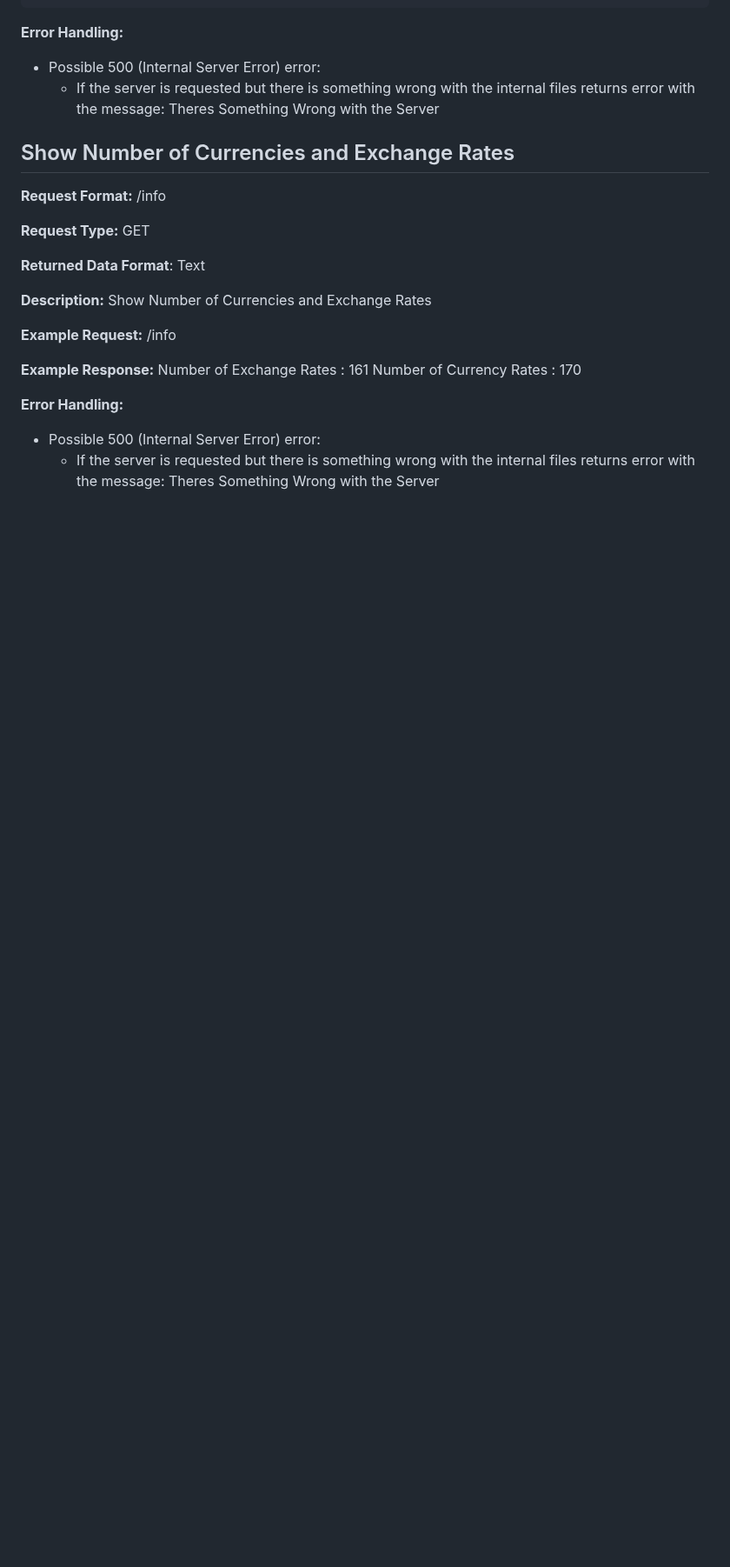
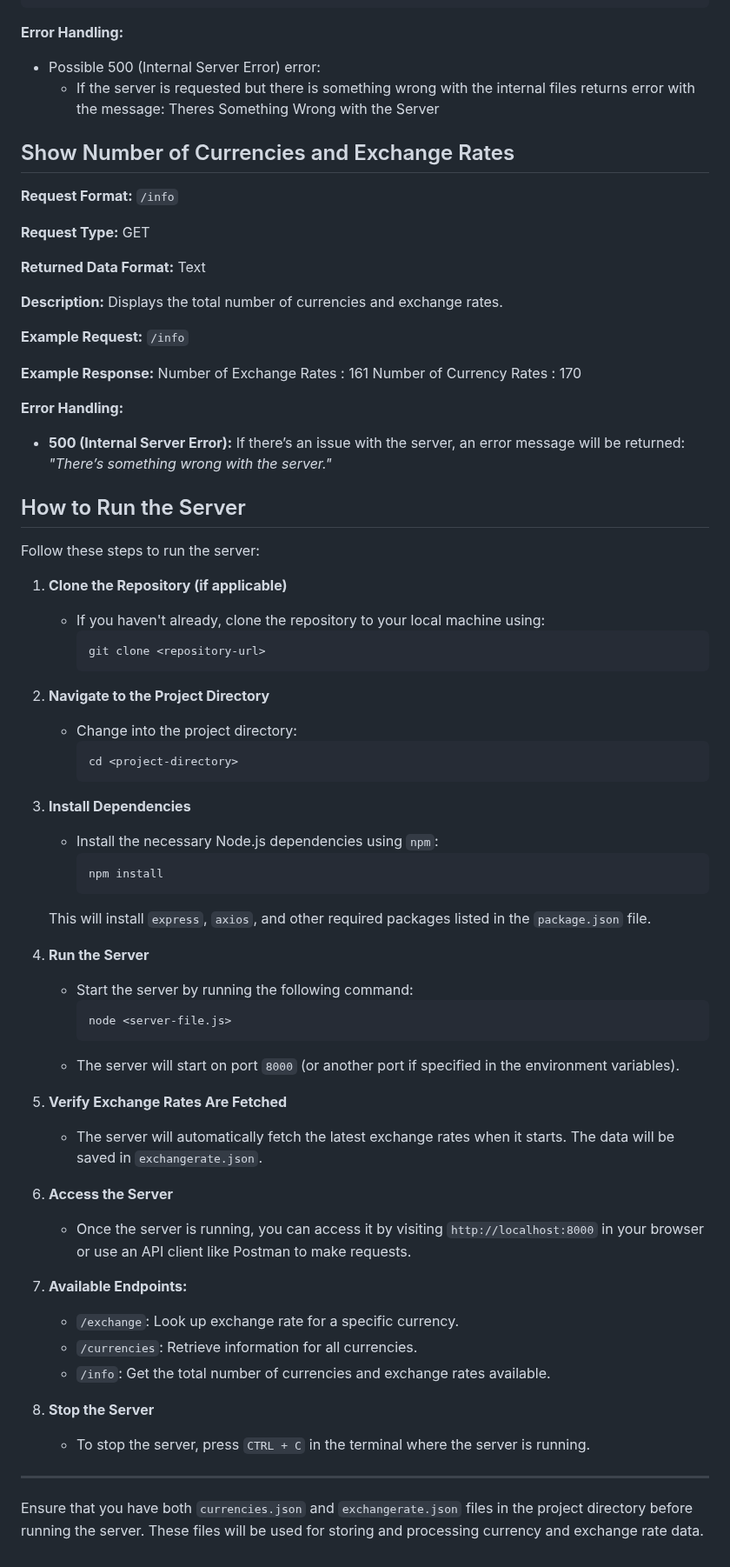
Before and after one commit to said1210UW/Currency-Exchange-API, a Markdown page: README.md, the part around one of its changes. Shown at 87% size. GitHub-like rendering; blank space fills up the shorter version.

Commit message:
Final README commit for the API Project

````diff
--- a/README.md
+++ b/README.md
@@ -84,23 +80,68 @@ and currency info https://openexchangerates.org/api/currencies.json
   - If the server is requested but there is something wrong with the internal files returns
     error with the message: Theres Something Wrong with the Server
 
+## Show Number of Currencies and Exchange Rates
 
-
-## Show Number of Currencies and Exchange Rates
-**Request Format:** /info
+**Request Format:** `/info`
 
 **Request Type:** GET
 
-**Returned Data Format**: Text
+**Returned Data Format:** Text
 
-**Description:** Show Number of Currencies and Exchange Rates
+**Description:** Displays the total number of currencies and exchange rates.
 
-**Example Request:** /info
+**Example Request:** `/info`
 
 **Example Response:**
 Number of Exchange Rates : 161 Number of Currency Rates : 170
 
 **Error Handling:**
-- Possible 500 (Internal Server Error) error:
-  - If the server is requested but there is something wrong with the internal files returns
-    error with the message: Theres Something Wrong with the Server
+- **500 (Internal Server Error):** If there’s an issue with the server, an error message will be returned: *"There’s something wrong with the server."*
+
+## How to Run the Server
+
+Follow these steps to run the server:
+
+1. **Clone the Repository (if applicable)**
+   - If you haven't already, clone the repository to your local machine using:
+     ```bash
+     git clone <repository-url>
+     ```
+
+2. **Navigate to the Project Directory**
+   - Change into the project directory:
+     ```bash
+     cd <project-directory>
+     ```
+
+3. **Install Dependencies**
+   - Install the necessary Node.js dependencies using `npm`:
+     ```bash
+     npm install
+     ```
+   This will install `express`, `axios`, and other required packages listed in the `package.json` file.
+
+4. **Run the Server**
+   - Start the server by running the following command:
+     ```bash
+     node <server-file.js>
+     ```
+   - The server will start on port `8000` (or another port if specified in the environment variables).
+
+5. **Verify Exchange Rates Are Fetched**
+   - The server will automatically fetch the latest exchange rates when it starts. The data will be saved in `exchangerate.json`.
+
+6. **Access the Server**
+   - Once the server is running, you can access it by visiting `http://localhost:8000` in your browser or use an API client like Postman to make requests.
+
+7. **Available Endpoints:**
+   - `/exchange`: Look up exchange rate for a specific currency.
+   - `/currencies`: Retrieve information for all currencies.
+   - `/info`: Get the total number of currencies and exchange rates available.
+
+8. **Stop the Server**
+   - To stop the server, press `CTRL + C` in the terminal where the server is running.
+
+---
+
+Ensure that you have both `currencies.json` and `exchangerate.json` files in the project directory before running the server. These files will be used for storing and processing currency and exchange rate data.
````
Also changed, not shown: other parts of README.md (+34 -38 lines).
